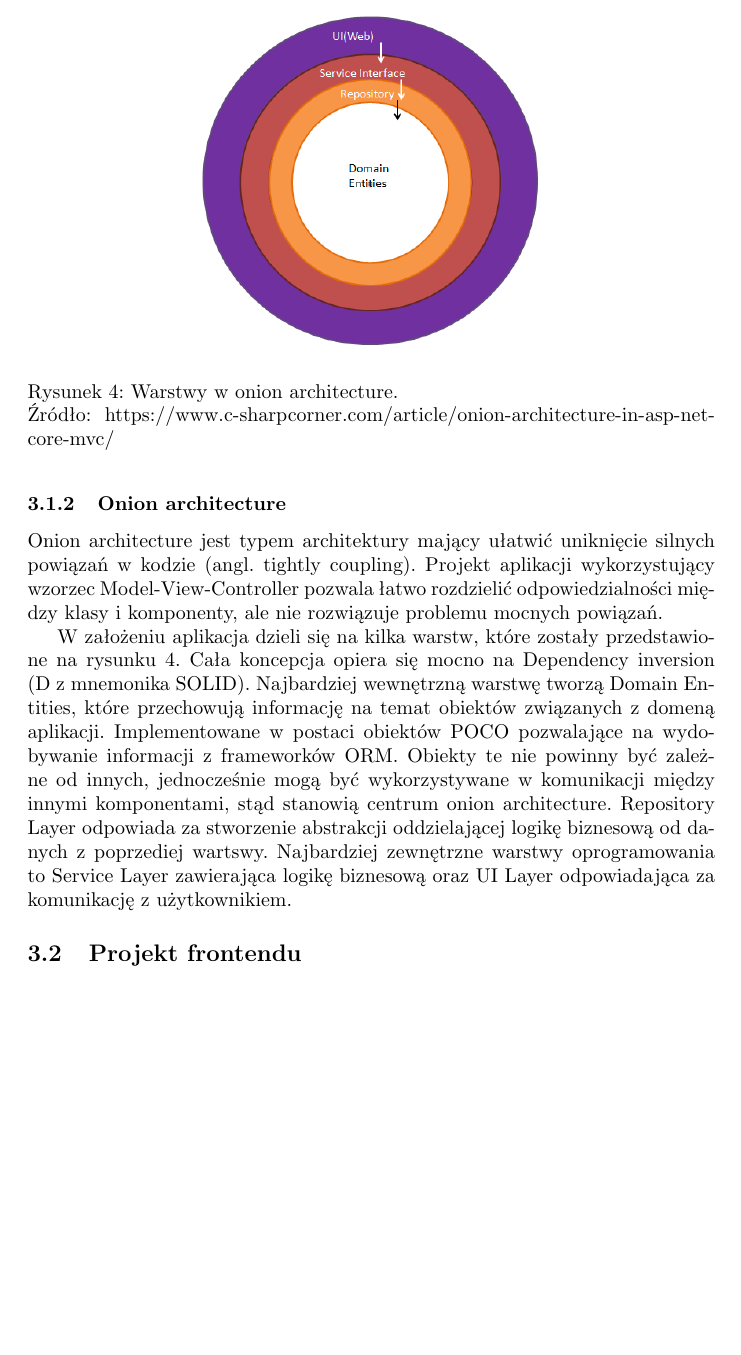
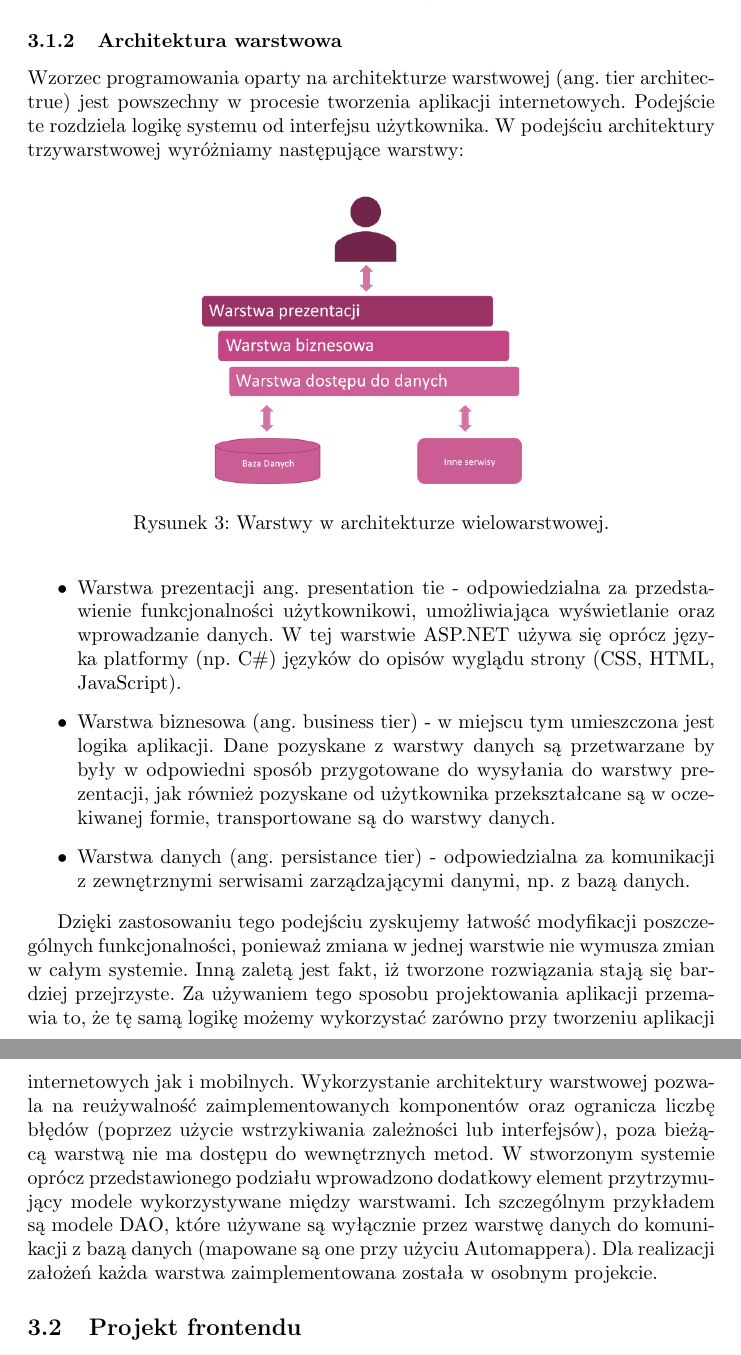
Before and after one commit to jedrzejkozal/PWr_ZastosowaniaInfwGospodarce, a LaTeX document (dokumentacja.tex): part of page 8 of 10 before the commit and two parts of pages 9 and 10 of 11 after it, the two joined at a grey line, cut at the place of the change, the shorter picture padded with empty space. Compiled offline with pdfLaTeX.

Commit message:
Technologie, architektura

```diff
--- a/dokumentacja.tex
+++ b/dokumentacja.tex
@@ -187,19 +210,26 @@ Jest to komponent, który odpowiada za mapowanie zapytań HTTP na poszczególne
 \\\\
 Pierwsze trzy komponenty są dobrze znane ze wzorca projektowego na Model-View-Controler, natomiast ostatni jest często spotykanym dodatkiem w wielu frameworkach sieciowych, umożliwiający łatwe mapowanie. Konstrukcja frameworku MVC pozwala na łatwe rozdzielenie odpowiedzialności komponentów i klas oraz wstrzykiwanie zależności do poszczególnych klas.
 
-\subsubsection{Onion architecture}
+\subsubsection{Architektura warstwowa}
 
-\begin{figure}
+
+Wzorzec programowania oparty na architekturze warstwowej (ang. tier architectrue) jest powszechny w procesie tworzenia aplikacji internetowych. Podejście te rozdziela logikę systemu od interfejsu użytkownika. W podejściu architektury trzywarstwowej wyróżniamy następujące warstwy:
+
+\begin{figure}[h]
 \centering
-	\includegraphics[width=0.50\textwidth]{onion.png}
-	\caption[caption]{Warstwy w onion architecture.\\\hspace{\textwidth}Źródło: https://www.c-sharpcorner.com/article/onion-architecture-in-asp-net-core-mvc/}
-	\label{fig:onion}
+	\includegraphics[width=0.50\textwidth]{ntier.png}
+	\caption[caption]{Warstwy w architekturze wielowarstwowej.}
+	\label{fig:tier}
 \end{figure}
 
-Onion architecture jest typem architektury mający ułatwić uniknięcie silnych powiązań w kodzie (angl. tightly coupling). Projekt aplikacji wykorzystujący wzorzec Model-View-Controller pozwala łatwo rozdzielić odpowiedzialności między klasy i komponenty, ale nie rozwiązuje problemu mocnych powiązań.
+\begin{itemize}
+\item Warstwa prezentacji ang. presentation tie - odpowiedzialna za przedstawienie funkcjonalności użytkownikowi, umożliwiająca wyświetlanie oraz wprowadzanie danych. W tej warstwie ASP.NET używa się oprócz języka platformy (np. C\#) języków do opisów wyglądu strony (CSS, HTML, JavaScript).
+\item Warstwa biznesowa (ang. business tier) - w miejscu tym umieszczona jest logika aplikacji. Dane pozyskane z warstwy danych są przetwarzane by były w odpowiedni sposób przygotowane do wysyłania do warstwy prezentacji, jak również pozyskane od użytkownika przekształcane są w oczekiwanej formie, transportowane są do warstwy danych.
 
-W założeniu aplikacja dzieli się na kilka warstw, które zostały przedstawione na rysunku \ref{fig:onion}. Cała koncepcja opiera się mocno na Dependency inversion (D z mnemonika SOLID). Najbardziej wewnętrzną warstwę tworzą Domain Entities, które przechowują informację na temat obiektów związanych z domeną aplikacji. Implementowane w postaci obiektów POCO  pozwalające na wydobywanie informacji z frameworków ORM. Obiekty te nie powinny być zależne od innych, jednocześnie mogą być wykorzystywane w komunikacji między innymi komponentami, stąd stanowią centrum onion architecture. Repository Layer odpowiada za stworzenie abstrakcji oddzielającej logikę biznesową od danych z poprzediej wartswy. Najbardziej zewnętrzne warstwy oprogramowania to Service Layer zawierająca logikę biznesową oraz UI Layer odpowiadająca za komunikację z użytkownikiem.
+\item Warstwa danych (ang. persistance tier) - odpowiedzialna za komunikacji z zewnętrznymi serwisami zarządzającymi danymi, np. z bazą danych.
+\end{itemize}
 
+Dzięki zastosowaniu tego podejściu zyskujemy łatwość modyfikacji poszczególnych funkcjonalności, ponieważ zmiana w jednej warstwie nie wymusza zmian w całym systemie. Inną zaletą jest fakt, iż tworzone rozwiązania stają się bardziej przejrzyste. Za używaniem tego sposobu projektowania aplikacji przemawia to, że tę samą logikę możemy wykorzystać zarówno przy tworzeniu aplikacji internetowych jak i mobilnych. Wykorzystanie architektury warstwowej pozwala na reużywalność zaimplementowanych komponentów oraz ogranicza liczbę błędów (poprzez użycie wstrzykiwania zależności lub interfejsów), poza bieżącą warstwą nie ma dostępu do wewnętrznych metod. W stworzonym systemie oprócz przedstawionego podziału wprowadzono dodatkowy element przytrzymujący modele wykorzystywane między warstwami. Ich szczególnym przykładem są modele DAO, które używane są wyłącznie przez warstwę danych do komunikacji z bazą danych (mapowane są one przy użyciu Automappera). Dla realizacji założeń każda warstwa zaimplementowana została w osobnym projekcie.
 
 \subsection{Projekt frontendu}
 Do zdecydowania, czy ta sekcja powinna być zawarta w dokumentacji.
```
Also changed, not shown: dokumentacja.pdf, ntier.png (added), dokumentacja.tex (37 more changed lines), 3 other files.
